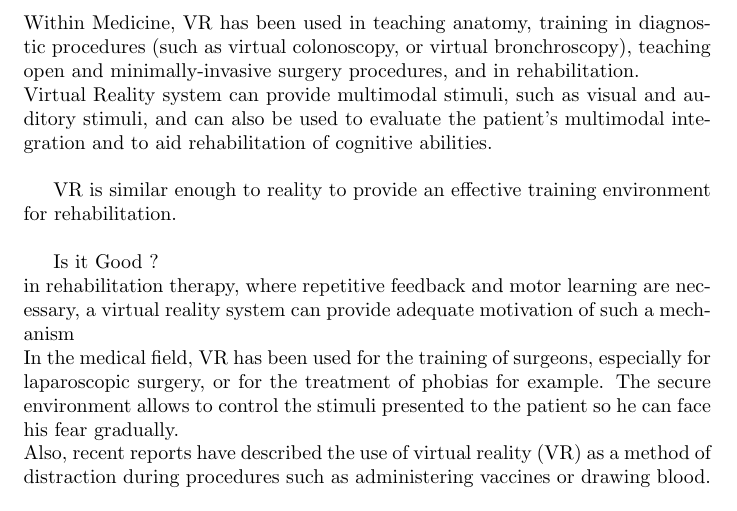
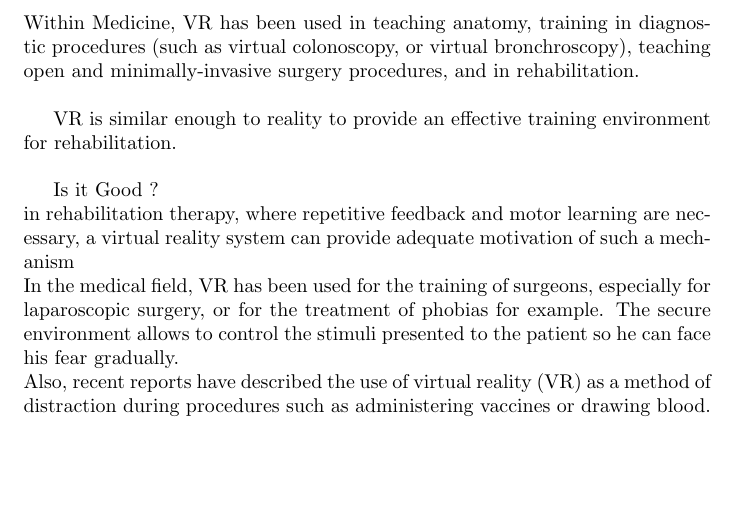
Before and after one commit to Jean-GuillaumePonsard/vr-research-project-cesi, a LaTeX document (context.tex): part of page 2 of 2, cut so that both start at the same text, the shorter picture padded with empty space. Compiled offline with pdfLaTeX.

Commit message:
line delete

```diff
--- a/context.tex
+++ b/context.tex
@@ -45,7 +45,6 @@ Allows the telerehabilitation, where the therapist is distant
 Domaine médical: \\
 Virtual Reality system can provide multimodal stimuli, such as visual and auditory stimuli, and can also be used to evaluate the patient’s multimodal integration and to aid rehabilitation of cognitive abilities. \\
 Within Medicine, VR has been used in teaching anatomy, training in diagnostic procedures (such as virtual colonoscopy, or virtual bronchroscopy), teaching open and minimally-invasive surgery procedures, and in rehabilitation. \\
-Virtual Reality system can provide multimodal stimuli, such as visual and auditory stimuli, and can also be used to evaluate the patient’s multimodal integration and to aid rehabilitation of cognitive abilities. \\
 
 VR is similar enough to reality to provide an effective training environment for rehabilitation. \\
 
```
Also changed, not shown: context.pdf.
